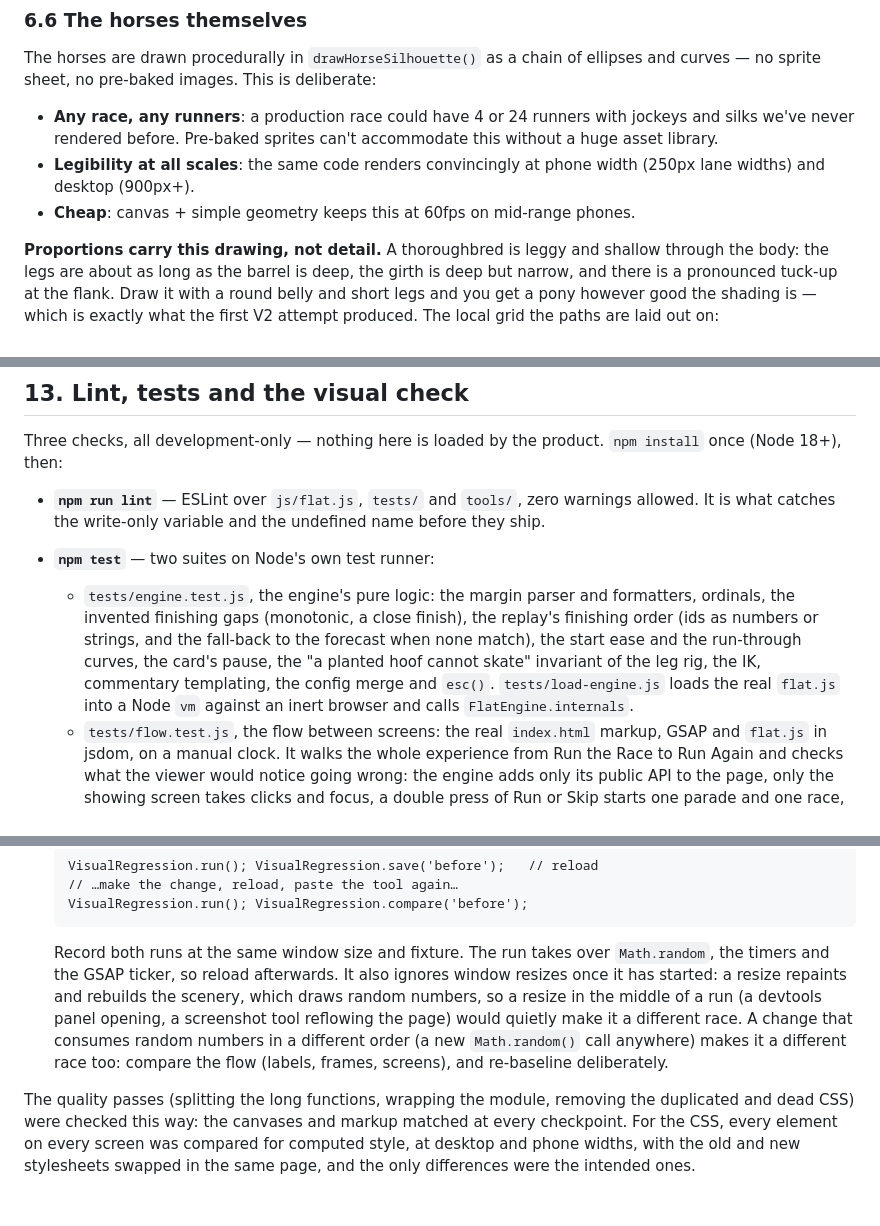
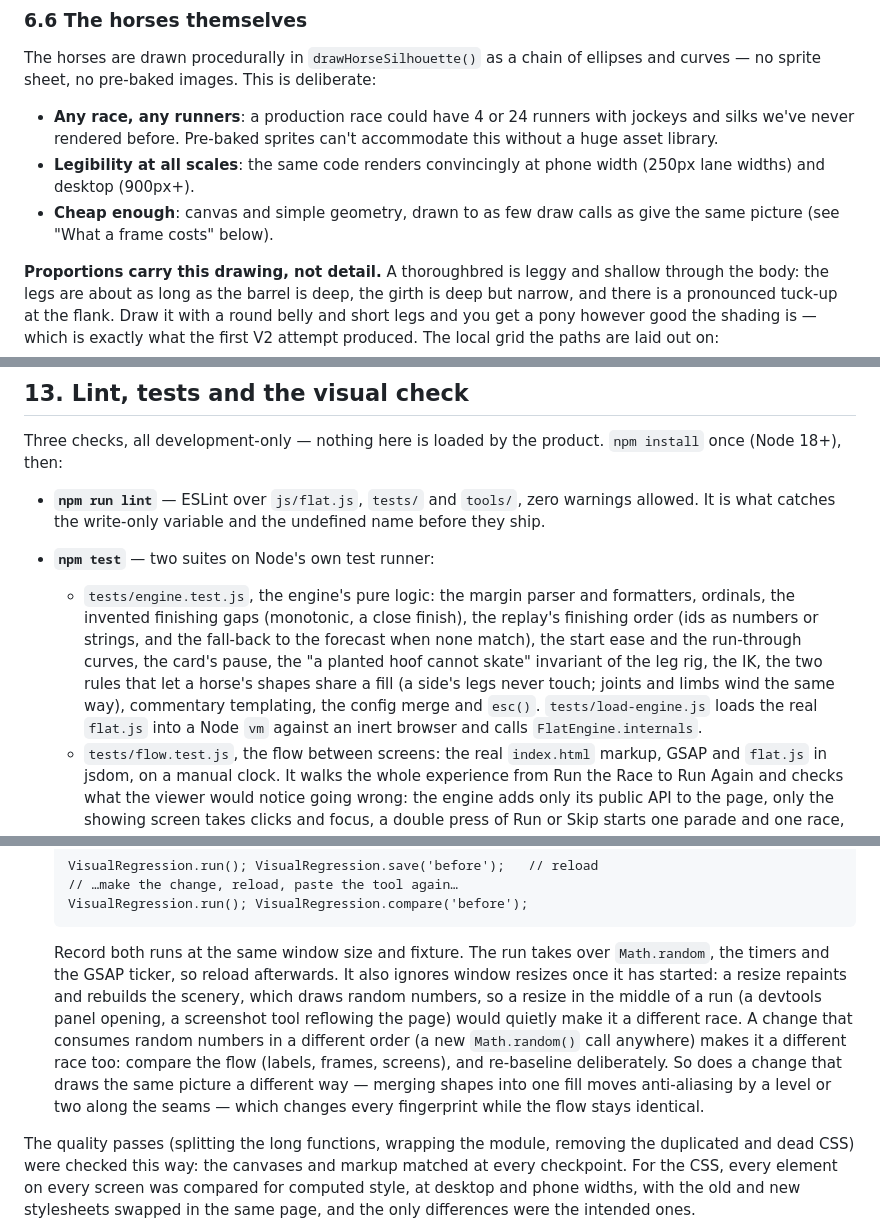
Before and after one commit to vasrabani/saturday_cinematic, a Markdown page: ARCHITECTURE.md, 3 parts joined by grey strips. Drawn GitHub-style; blank space fills up the shorter version.

````diff
--- a/ARCHITECTURE.md
+++ b/ARCHITECTURE.md
@@ -345,7 +345,7 @@ The horses are drawn procedurally in `drawHorseSilhouette()` as a chain of ellip
 
 - **Any race, any runners**: a production race could have 4 or 24 runners with jockeys and silks we've never rendered before. Pre-baked sprites can't accommodate this without a huge asset library.
 - **Legibility at all scales**: the same code renders convincingly at phone width (250px lane widths) and desktop (900px+).
-- **Cheap**: canvas + simple geometry keeps this at 60fps on mid-range phones.
+- **Cheap enough**: canvas and simple geometry, drawn to as few draw calls as give the same picture (see "What a frame costs" below).
 
 **Proportions carry this drawing, not detail.** A thoroughbred is leggy and shallow through the body: the legs are about as long as the barrel is deep, the girth is deep but narrow, and there is a pronounced tuck-up at the flank. Draw it with a round belly and short legs and you get a pony however good the shading is — which is exactly what the first V2 attempt produced. The local grid the paths are laid out on:
 
@@ -806,7 +815,7 @@ Three checks, all development-only — nothing here is loaded by the product. `n
 
 - **`npm run lint`** — ESLint over `js/flat.js`, `tests/` and `tools/`, zero warnings allowed. It is what catches the write-only variable and the undefined name before they ship.
 - **`npm test`** — two suites on Node's own test runner:
-  - `tests/engine.test.js`, the engine's pure logic: the margin parser and formatters, ordinals, the invented finishing gaps (monotonic, a close finish), the replay's finishing order (ids as numbers or strings, and the fall-back to the forecast when none match), the start ease and the run-through curves, the card's pause, the "a planted hoof cannot skate" invariant of the leg rig, the IK, commentary templating, the config merge and `esc()`. `tests/load-engine.js` loads the real `flat.js` into a Node `vm` against an inert browser and calls `FlatEngine.internals`.
+  - `tests/engine.test.js`, the engine's pure logic: the margin parser and formatters, ordinals, the invented finishing gaps (monotonic, a close finish), the replay's finishing order (ids as numbers or strings, and the fall-back to the forecast when none match), the start ease and the run-through curves, the card's pause, the "a planted hoof cannot skate" invariant of the leg rig, the IK, the two rules that let a horse's shapes share a fill (a side's legs never touch; joints and limbs wind the same way), commentary templating, the config merge and `esc()`. `tests/load-engine.js` loads the real `flat.js` into a Node `vm` against an inert browser and calls `FlatEngine.internals`.
   - `tests/flow.test.js`, the flow between screens: the real `index.html` markup, GSAP and `flat.js` in jsdom, on a manual clock. It walks the whole experience from Run the Race to Run Again and checks what the viewer would notice going wrong: the engine adds only its public API to the page, only the showing screen takes clicks and focus, a double press of Run or Skip starts one parade and one race, Run Again leaves nothing behind, and with reduced motion the result is on screen at once. jsdom has no canvas, so nothing is drawn — the picture is the visual check's job.
 - **The visual regression check** — `tools/visual-regression.js`, pasted into the console on the sandbox page. It replays the whole experience (intro, parade, race, Skip to Finish, the line, the Winning Moment, roll call, reveal) on a manual clock with seeded randomness, and fingerprints both canvases and the active screen's markup at about 140 checkpoints. Two runs of the same code match exactly, so a refactor that is meant to change nothing can be *shown* to change nothing:
 
@@ -816,6 +825,6 @@ Three checks, all development-only — nothing here is loaded by the product. `n
   VisualRegression.run(); VisualRegression.compare('before');
   ```
 
-  Record both runs at the same window size and fixture. The run takes over `Math.random`, the timers and the GSAP ticker, so reload afterwards. It also ignores window resizes once it has started: a resize repaints and rebuilds the scenery, which draws random numbers, so a resize in the middle of a run (a devtools panel opening, a screenshot tool reflowing the page) would quietly make it a different race. A change that consumes random numbers in a different order (a new `Math.random()` call anywhere) makes it a different race too: compare the flow (labels, frames, screens), and re-baseline deliberately.
+  Record both runs at the same window size and fixture. The run takes over `Math.random`, the timers and the GSAP ticker, so reload afterwards. It also ignores window resizes once it has started: a resize repaints and rebuilds the scenery, which draws random numbers, so a resize in the middle of a run (a devtools panel opening, a screenshot tool reflowing the page) would quietly make it a different race. A change that consumes random numbers in a different order (a new `Math.random()` call anywhere) makes it a different race too: compare the flow (labels, frames, screens), and re-baseline deliberately. So does a change that draws the same picture a different way — merging shapes into one fill moves anti-aliasing by a level or two along the seams — which changes every fingerprint while the flow stays identical.
 
 The quality passes (splitting the long functions, wrapping the module, removing the duplicated and dead CSS) were checked this way: the canvases and markup matched at every checkpoint. For the CSS, every element on every screen was compared for computed style, at desktop and phone widths, with the old and new stylesheets swapped in the same page, and the only differences were the intended ones.
````
Also changed, not shown: other parts of ARCHITECTURE.md (+13 -4 lines), README.md (+1 -1 lines).
